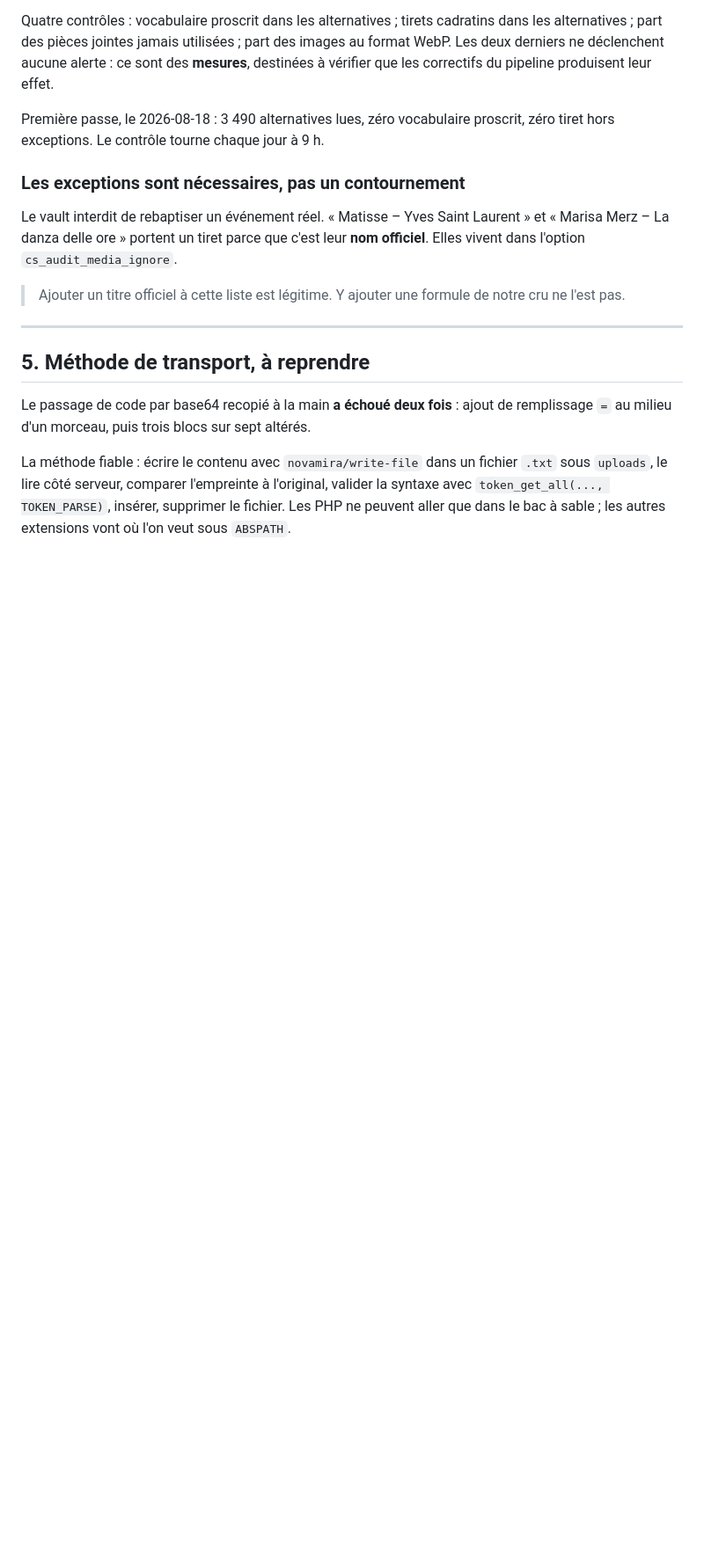
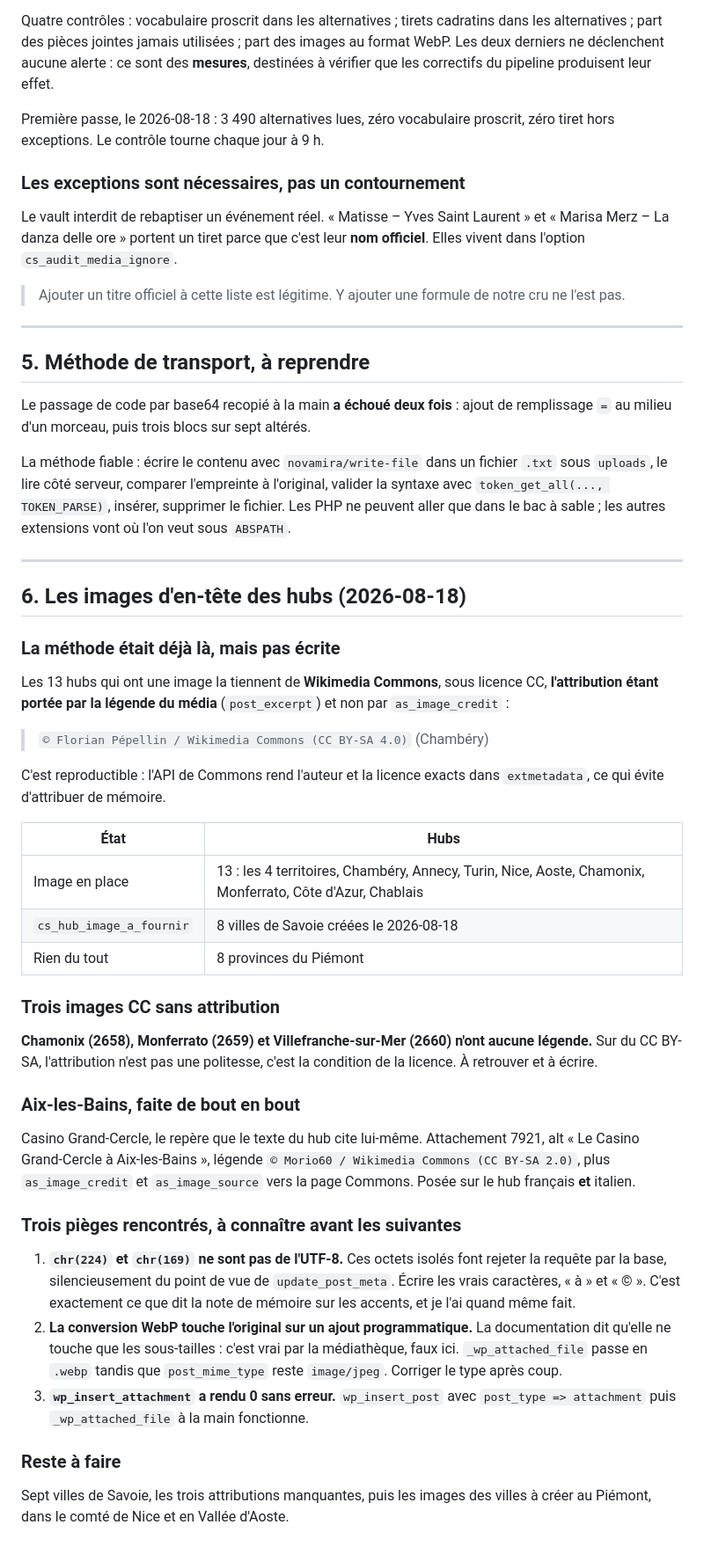
Before and after one commit to monodf-beep/evenements, a Markdown page: docs/IMAGES_MEDIATHEQUE.md, the part around the change. Shown at 88% size. Rendered like a GitHub page; blank space fills up the shorter version.

Commit message:
Les images d'en-tete des hubs viennent de Wikimedia, credit en legende
Methode retrouvee et reproduite sur Aix-les-Bains de bout en bout. L'API de
Commons donne auteur et licence exacts, ce qui evite d'attribuer de memoire.

Trois images CC sont sans attribution : Chamonix, Monferrato, Villefranche.

Trois pieges notes : chr() ne produit pas de l'UTF-8 valide, la conversion
WebP touche l'original sur un ajout programmatique, et wp_insert_attachment
rend 0 sans erreur.

Co-Authored-By: Claude Opus 5 <noreply@anthropic.com>

```diff
--- a/docs/IMAGES_MEDIATHEQUE.md
+++ b/docs/IMAGES_MEDIATHEQUE.md
@@ -161,3 +161,56 @@ La méthode fiable : écrire le contenu avec `novamira/write-file` dans un fichi
 valider la syntaxe avec `token_get_all(..., TOKEN_PARSE)`, insérer, supprimer le
 fichier. Les PHP ne peuvent aller que dans le bac à sable ; les autres extensions
 vont où l'on veut sous `ABSPATH`.
+
+---
+
+## 6. Les images d'en-tête des hubs (2026-08-18)
+
+### La méthode était déjà là, mais pas écrite
+
+Les 13 hubs qui ont une image la tiennent de **Wikimedia Commons**, sous licence
+CC, **l'attribution étant portée par la légende du média** (`post_excerpt`) et
+non par `as_image_credit` :
+
+> `© Florian Pépellin / Wikimedia Commons (CC BY-SA 4.0)` (Chambéry)
+
+C'est reproductible : l'API de Commons rend l'auteur et la licence exacts dans
+`extmetadata`, ce qui évite d'attribuer de mémoire.
+
+| État | Hubs |
+|---|---|
+| Image en place | 13 : les 4 territoires, Chambéry, Annecy, Turin, Nice, Aoste, Chamonix, Monferrato, Côte d'Azur, Chablais |
+| `cs_hub_image_a_fournir` | 8 villes de Savoie créées le 2026-08-18 |
+| Rien du tout | 8 provinces du Piémont |
+
+### Trois images CC sans attribution
+
+**Chamonix (2658), Monferrato (2659) et Villefranche-sur-Mer (2660) n'ont aucune
+légende.** Sur du CC BY-SA, l'attribution n'est pas une politesse, c'est la
+condition de la licence. À retrouver et à écrire.
+
+### Aix-les-Bains, faite de bout en bout
+
+Casino Grand-Cercle, le repère que le texte du hub cite lui-même. Attachement
+7921, alt « Le Casino Grand-Cercle à Aix-les-Bains », légende
+`© Morio60 / Wikimedia Commons (CC BY-SA 2.0)`, plus `as_image_credit` et
+`as_image_source` vers la page Commons. Posée sur le hub français **et** italien.
+
+### Trois pièges rencontrés, à connaître avant les suivantes
+
+1. **`chr(224)` et `chr(169)` ne sont pas de l'UTF-8.** Ces octets isolés font
+   rejeter la requête par la base, silencieusement du point de vue de
+   `update_post_meta`. Écrire les vrais caractères, « à » et « © ». C'est
+   exactement ce que dit la note de mémoire sur les accents, et je l'ai quand
+   même fait.
+2. **La conversion WebP touche l'original sur un ajout programmatique.** La
+   documentation dit qu'elle ne touche que les sous-tailles : c'est vrai par la
+   médiathèque, faux ici. `_wp_attached_file` passe en `.webp` tandis que
+   `post_mime_type` reste `image/jpeg`. Corriger le type après coup.
+3. **`wp_insert_attachment` a rendu 0 sans erreur.** `wp_insert_post` avec
+   `post_type => attachment` puis `_wp_attached_file` à la main fonctionne.
+
+### Reste à faire
+
+Sept villes de Savoie, les trois attributions manquantes, puis les images des
+villes à créer au Piémont, dans le comté de Nice et en Vallée d'Aoste.
```
